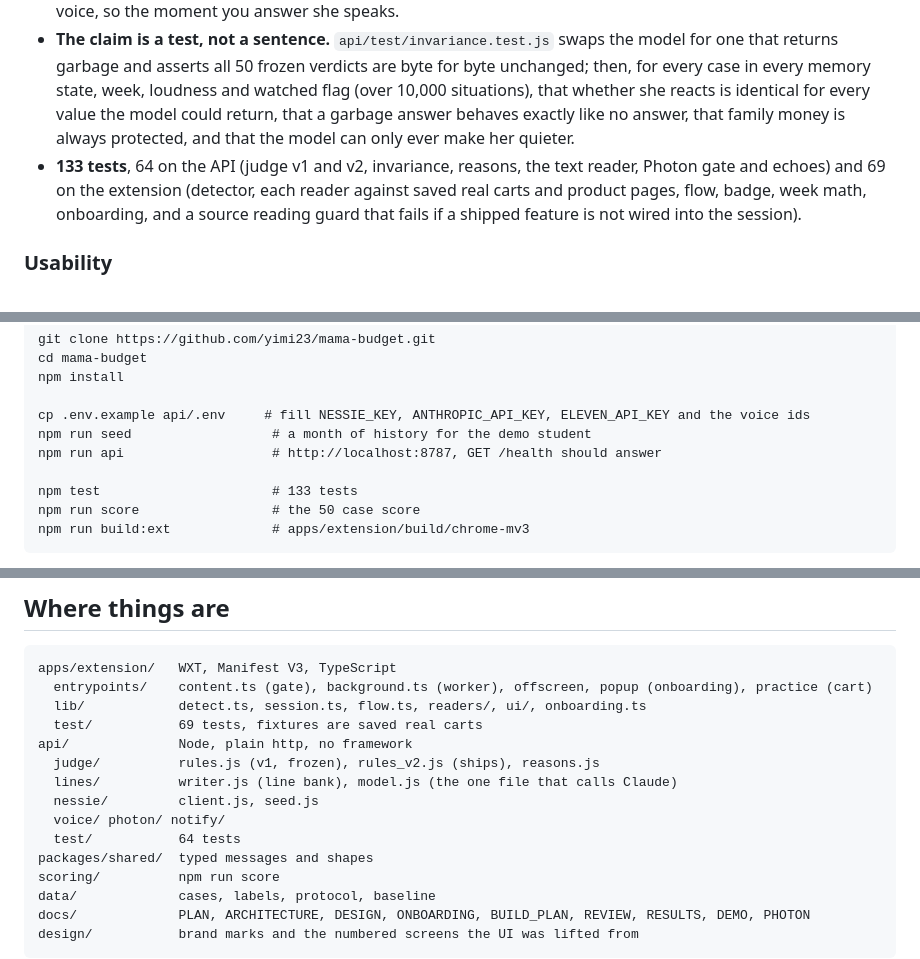
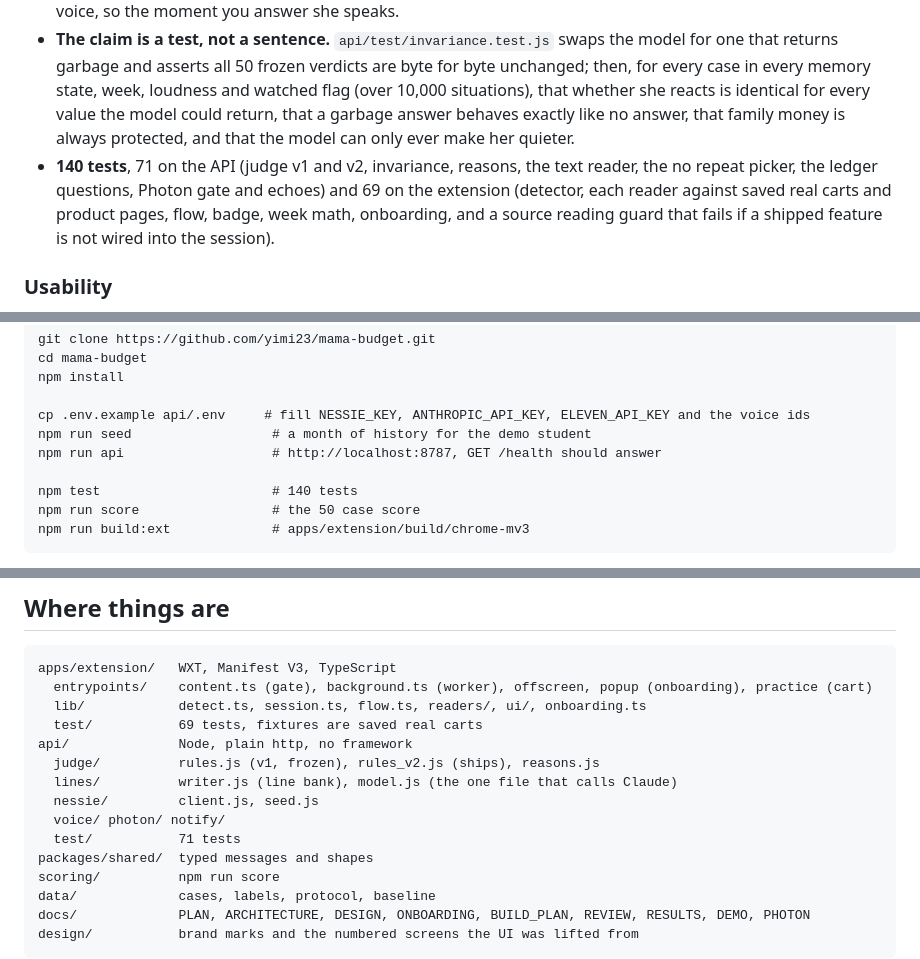
Before and after one commit to yimi23/mama-budget, a Markdown page: README.md, 3 parts joined by grey strips. GitHub-like rendering.

Commit message:
README: test count
Co-Authored-By: Claude Fable 5.1 <noreply@anthropic.com>

````diff
--- a/README.md
+++ b/README.md
@@ -37,7 +37,7 @@ The intervention happens at the only moment that changes behaviour: between the
 - **A stateless service worker.** All state in `chrome.storage` (memory keyed by normalised name so a want admitted on Amazon is remembered on Target, reasons, what was reacted to this week, what was posted). Audio from an offscreen document, `browser.tts` as fallback. The API fails twice in a row and the badge hides; a store page never shows an error.
 - **Pre-written speech.** While the ask card is on screen she already writes both possible reactions and warms the voice, so the moment you answer she speaks.
 - **The claim is a test, not a sentence.** `api/test/invariance.test.js` swaps the model for one that returns garbage and asserts all 50 frozen verdicts are byte for byte unchanged; then, for every case in every memory state, week, loudness and watched flag (over 10,000 situations), that whether she reacts is identical for every value the model could return, that a garbage answer behaves exactly like no answer, that family money is always protected, and that the model can only ever make her quieter.
-- **133 tests**, 64 on the API (judge v1 and v2, invariance, reasons, the text reader, Photon gate and echoes) and 69 on the extension (detector, each reader against saved real carts and product pages, flow, badge, week math, onboarding, and a source reading guard that fails if a shipped feature is not wired into the session).
+- **140 tests**, 71 on the API (judge v1 and v2, invariance, reasons, the text reader, the no repeat picker, the ledger questions, Photon gate and echoes) and 69 on the extension (detector, each reader against saved real carts and product pages, flow, badge, week math, onboarding, and a source reading guard that fails if a shipped feature is not wired into the session).
 
 ### Usability
 
@@ -133,7 +133,7 @@ cp .env.example api/.env     # fill NESSIE_KEY, ANTHROPIC_API_KEY, ELEVEN_API_KE
 npm run seed                  # a month of history for the demo student
 npm run api                   # http://localhost:8787, GET /health should answer
 
-npm test                      # 133 tests
+npm test                      # 140 tests
 npm run score                 # the 50 case score
 npm run build:ext             # apps/extension/build/chrome-mv3
 ```
@@ -156,7 +156,7 @@ api/              Node, plain http, no framework
   lines/          writer.js (line bank), model.js (the one file that calls Claude)
   nessie/         client.js, seed.js
   voice/ photon/ notify/
-  test/           64 tests
+  test/           71 tests
 packages/shared/  typed messages and shapes
 scoring/          npm run score
 data/             cases, labels, protocol, baseline
````
